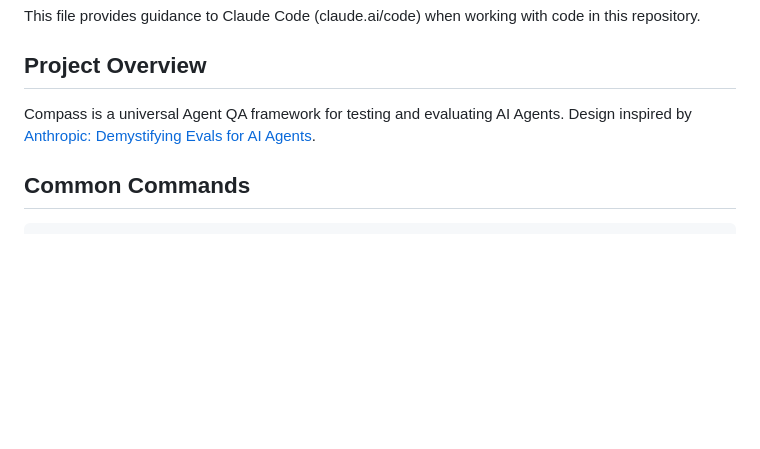
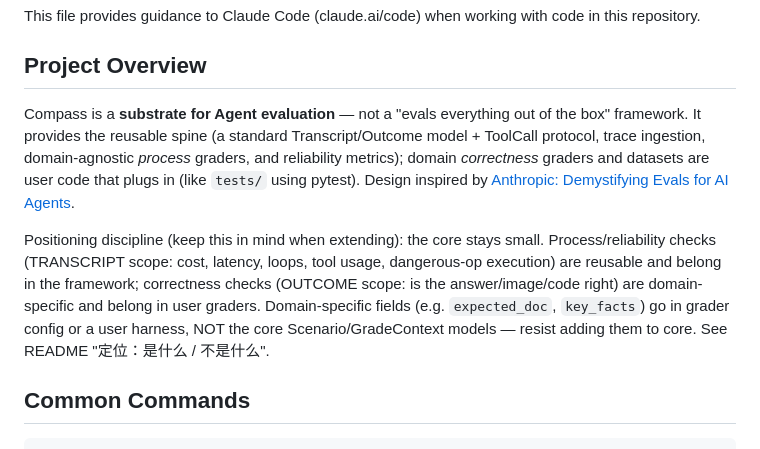
Before and after one commit to wuzhenhua24/compass, a Markdown page: CLAUDE.md, the part around the change. Rendered like a GitHub page; blank space fills up the shorter version.

Commit message:
docs(claude): align project overview with the substrate positioning
Reframe the CLAUDE.md overview from "universal Agent QA framework" to
substrate-not-silver-bullet, and add the extension discipline: process/
reliability checks (TRANSCRIPT) are reusable core; correctness checks (OUTCOME)
are domain user code; domain fields stay out of the core Scenario/GradeContext
models. Points to README "定位：是什么 / 不是什么".

Co-Authored-By: Claude Opus 4.8 <noreply@anthropic.com>

```diff
--- a/CLAUDE.md
+++ b/CLAUDE.md
@@ -4,7 +4,9 @@ This file provides guidance to Claude Code (claude.ai/code) when working with co
 
 ## Project Overview
 
-Compass is a universal Agent QA framework for testing and evaluating AI Agents. Design inspired by [Anthropic: Demystifying Evals for AI Agents](https://www.anthropic.com/engineering/demystifying-evals-for-ai-agents).
+Compass is a **substrate for Agent evaluation** — not a "evals everything out of the box" framework. It provides the reusable spine (a standard Transcript/Outcome model + ToolCall protocol, trace ingestion, domain-agnostic *process* graders, and reliability metrics); domain *correctness* graders and datasets are user code that plugs in (like `tests/` using pytest). Design inspired by [Anthropic: Demystifying Evals for AI Agents](https://www.anthropic.com/engineering/demystifying-evals-for-ai-agents).
+
+Positioning discipline (keep this in mind when extending): the core stays small. Process/reliability checks (TRANSCRIPT scope: cost, latency, loops, tool usage, dangerous-op execution) are reusable and belong in the framework; correctness checks (OUTCOME scope: is the answer/image/code right) are domain-specific and belong in user graders. Domain-specific fields (e.g. `expected_doc`, `key_facts`) go in grader config or a user harness, NOT the core Scenario/GradeContext models — resist adding them to core. See README "定位：是什么 / 不是什么".
 
 ## Common Commands
 
```
